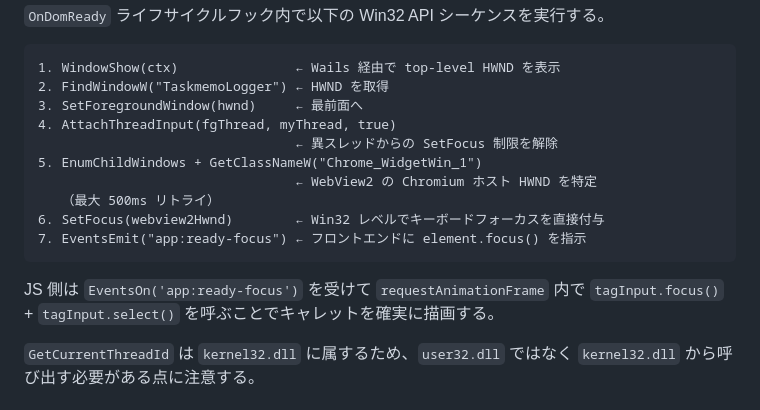
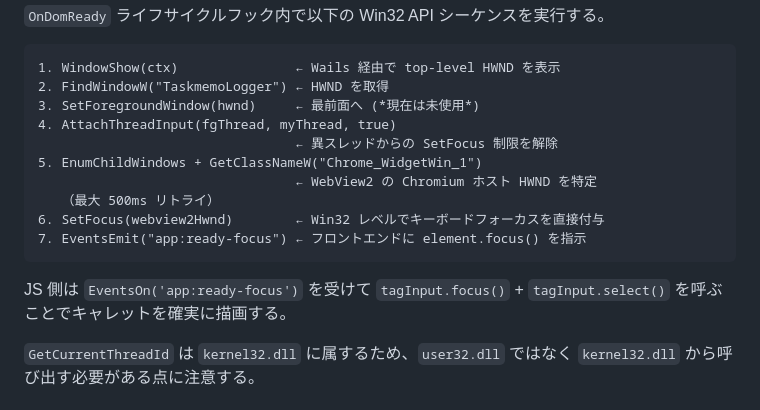
Before and after one commit to tfuruha/TaskmemoLogger, a Markdown page: doc/design.md, the part around the change. Drawn GitHub-style.

Commit message:
設計書の修正

````diff
--- a/doc/design.md
+++ b/doc/design.md
@@ -247,7 +247,7 @@ WebView2 の内部 HWND（ウィンドウハンドル）に Win32 レベルの
 ```
 1. WindowShow(ctx)               ← Wails 経由で top-level HWND を表示
 2. FindWindowW("TaskmemoLogger") ← HWND を取得
-3. SetForegroundWindow(hwnd)     ← 最前面へ
+3. SetForegroundWindow(hwnd)     ← 最前面へ (*現在は未使用*)
 4. AttachThreadInput(fgThread, myThread, true)
                                  ← 異スレッドからの SetFocus 制限を解除
 5. EnumChildWindows + GetClassNameW("Chrome_WidgetWin_1")
@@ -257,7 +257,7 @@ WebView2 の内部 HWND（ウィンドウハンドル）に Win32 レベルの
 7. EventsEmit("app:ready-focus") ← フロントエンドに element.focus() を指示
 ```
 
-JS 側は `EventsOn('app:ready-focus')` を受けて `requestAnimationFrame` 内で
+JS 側は `EventsOn('app:ready-focus')` を受けて
 `tagInput.focus()` + `tagInput.select()` を呼ぶことでキャレットを確実に描画する。
 
 `GetCurrentThreadId` は `kernel32.dll` に属するため、`user32.dll` ではなく
````
